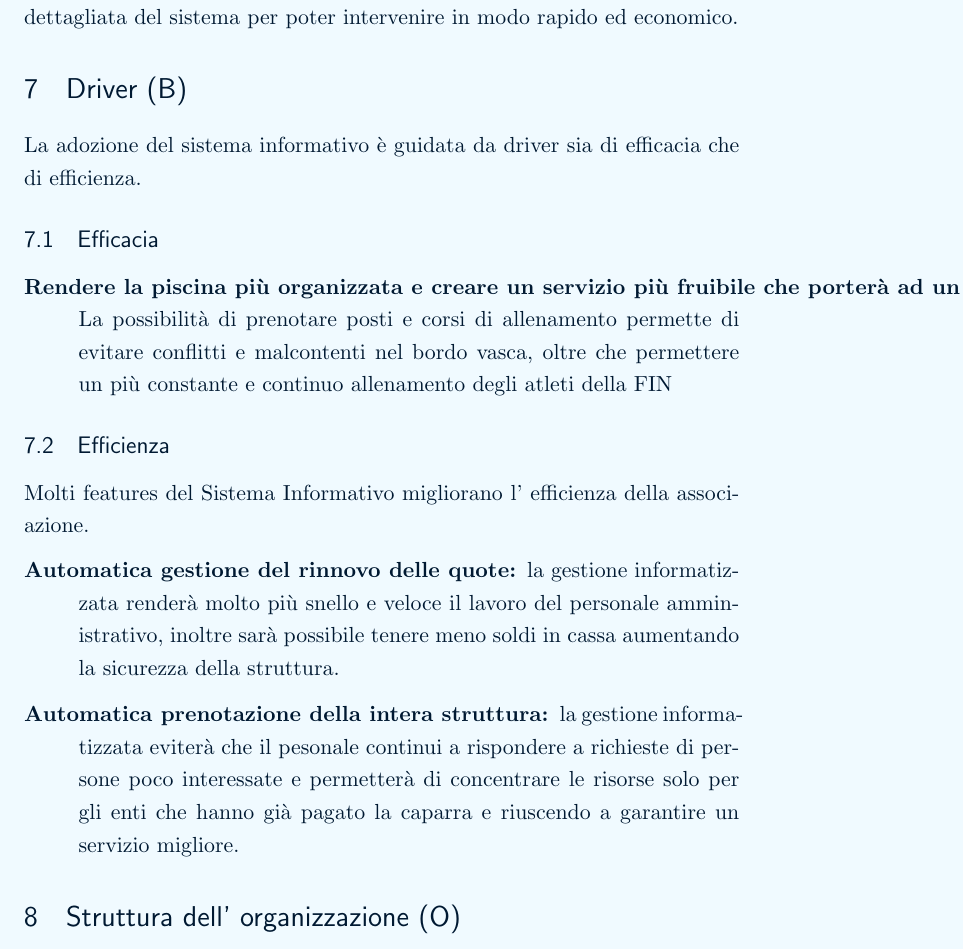
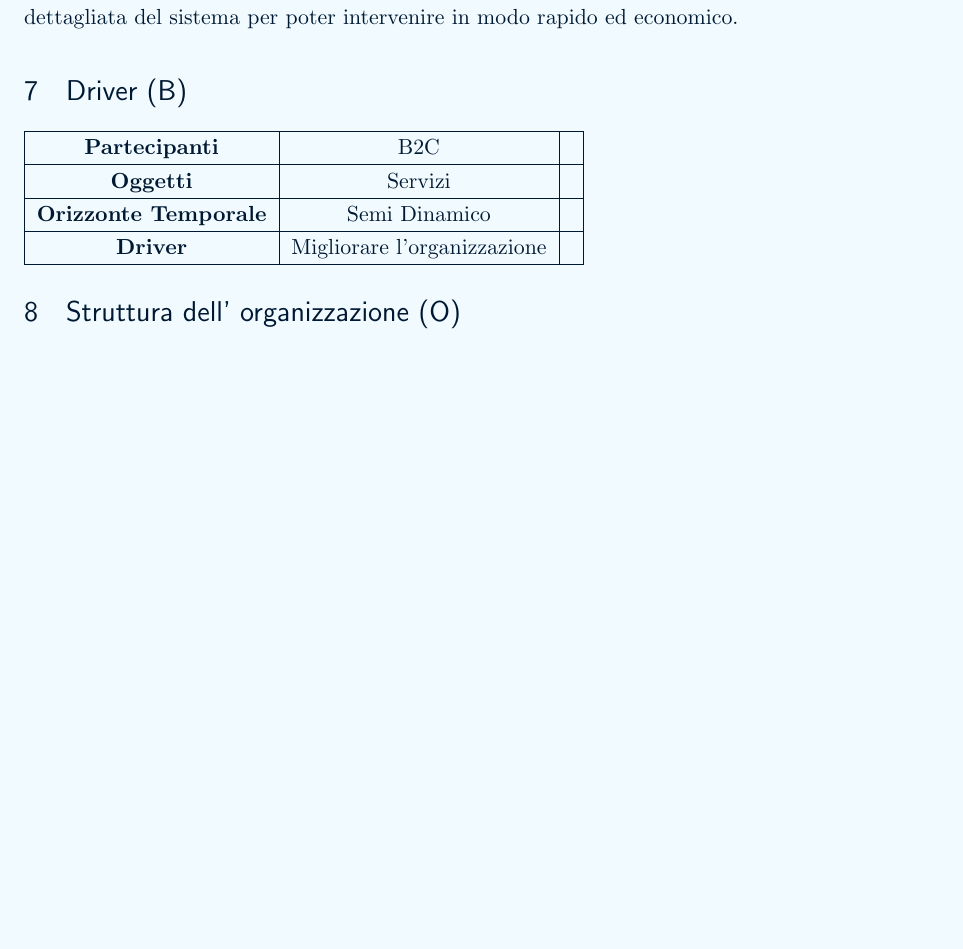
Before and after one commit to siscia/progetto-SI, a LaTeX document (progetto.tex): part of page 8 of 19, cut so that both start at the same text, the shorter picture padded with empty space. Compiled offline with pdfLaTeX.

Commit message:
aggiunti driver #10

```diff
--- a/progetto.tex
+++ b/progetto.tex
@@ -264,21 +264,13 @@ Ci sentiamo anche di scongliare la seconda opzione in quanto allungherebbe i tem
 
 \section{Driver (B)}
 
-La adozione del sistema informativo è guidata da driver sia di efficacia che di efficienza.
-
-\subsection{Efficacia}
-
-\begin{description}
-	\item[Rendere la piscina più organizzata e creare un servizio più fruibile che porterà ad un aumento di iscritti: ]La possibilità di prenotare posti e corsi di allenamento permette di evitare conflitti e malcontenti nel bordo vasca, oltre che permettere un più constante e continuo allenamento degli atleti della FIN
-\end{description}
-\subsection{Efficienza}
-
-Molti features del Sistema Informativo migliorano l' efficienza della associazione.
-
-\begin{description}
-	\item[Automatica gestione del rinnovo delle quote:] la gestione informatizzata renderà molto più snello e veloce il lavoro del personale amministrativo, inoltre sarà possibile tenere meno soldi in cassa aumentando la sicurezza della struttura.
-	\item[Automatica prenotazione della intera struttura:] la gestione informatizzata eviterà che il pesonale continui a rispondere a richieste di persone poco interessate e permetterà di concentrare le risorse solo per gli enti che hanno già pagato la caparra e riuscendo a garantire un servizio migliore.
-\end{description}
+\begin{tabular}{|c|c|c|}
+	\hline
+	\textbf{Partecipanti} & B2C & \\ \hline
+	\textbf{Oggetti} & Servizi & \\ \hline
+	\textbf{Orizzonte Temporale} & Semi Dinamico & \\ \hline
+	\textbf{Driver} & Migliorare l'organizzazione &  \\ \hline
+\end{tabular}
 
 \section{Struttura dell' organizzazione (O)}
 
```
Also changed, not shown: progetto.pdf.
